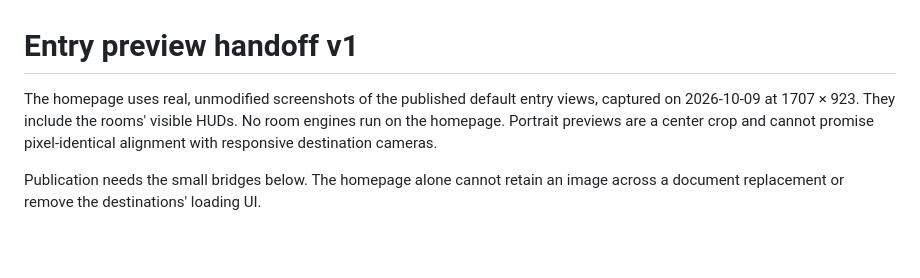
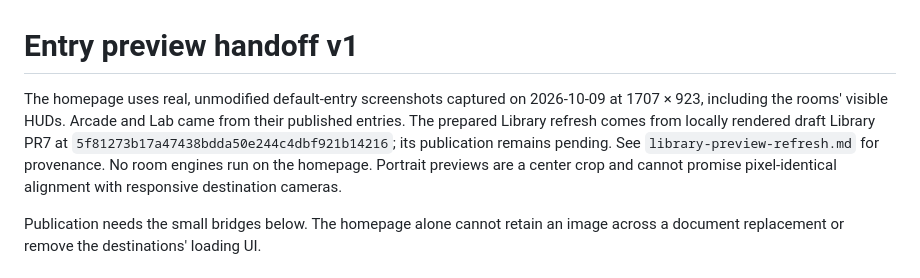
Before and after one commit to Pazneria/pazneria.github.io, a Markdown page: docs/room-handoff.md, the part around the change. Drawn GitHub-style; blank space fills up the shorter version.

Commit message:
Clarify pending Library preview capture in shared handoff guide

```diff
--- a/docs/room-handoff.md
+++ b/docs/room-handoff.md
@@ -1,7 +1,10 @@
 # Entry preview handoff v1
 
-The homepage uses real, unmodified screenshots of the published default entry
-views, captured on 2026-10-09 at 1707 × 923. They include the rooms' visible HUDs.
+The homepage uses real, unmodified default-entry screenshots captured on
+2026-10-09 at 1707 × 923, including the rooms' visible HUDs. Arcade and Lab came
+from their published entries. The prepared Library refresh comes from locally
+rendered draft Library PR7 at `5f81273b17a47438bdda50e244c4dbf921b14216`; its
+publication remains pending. See `library-preview-refresh.md` for provenance.
 No room engines run on the homepage. Portrait previews are a center crop and
 cannot promise pixel-identical alignment with responsive destination cameras.
 
```
